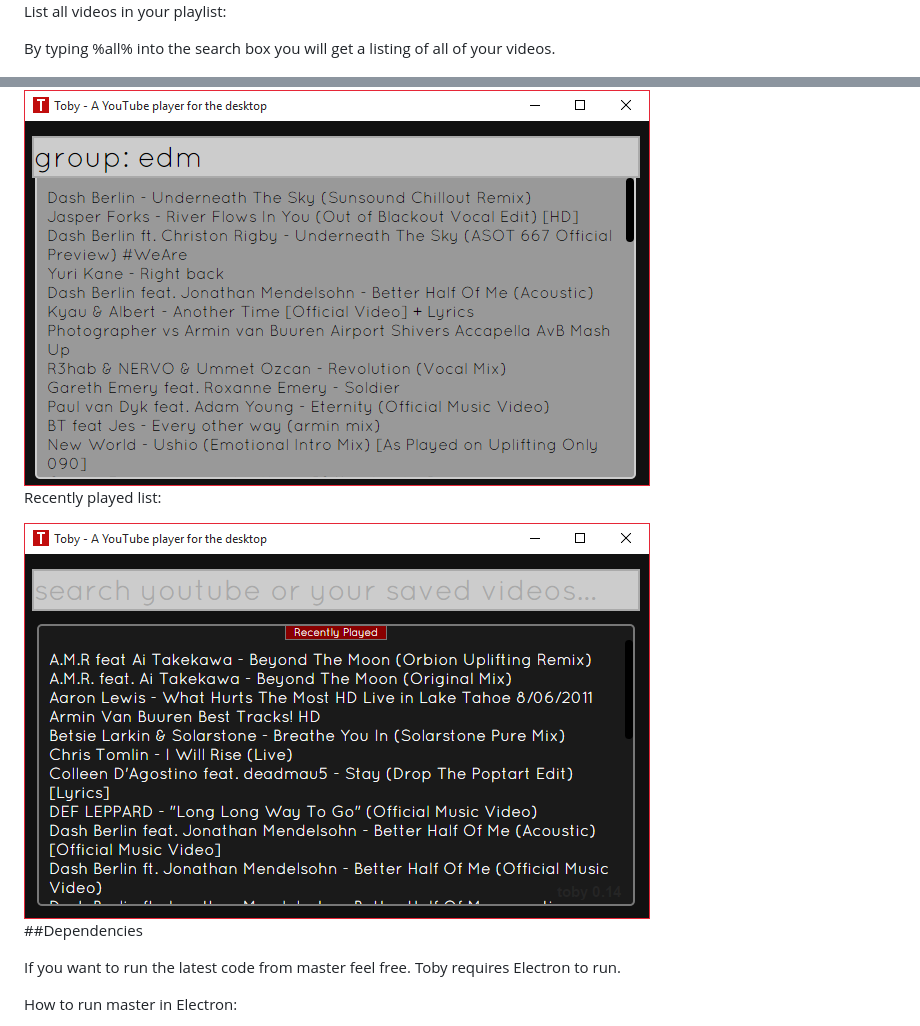
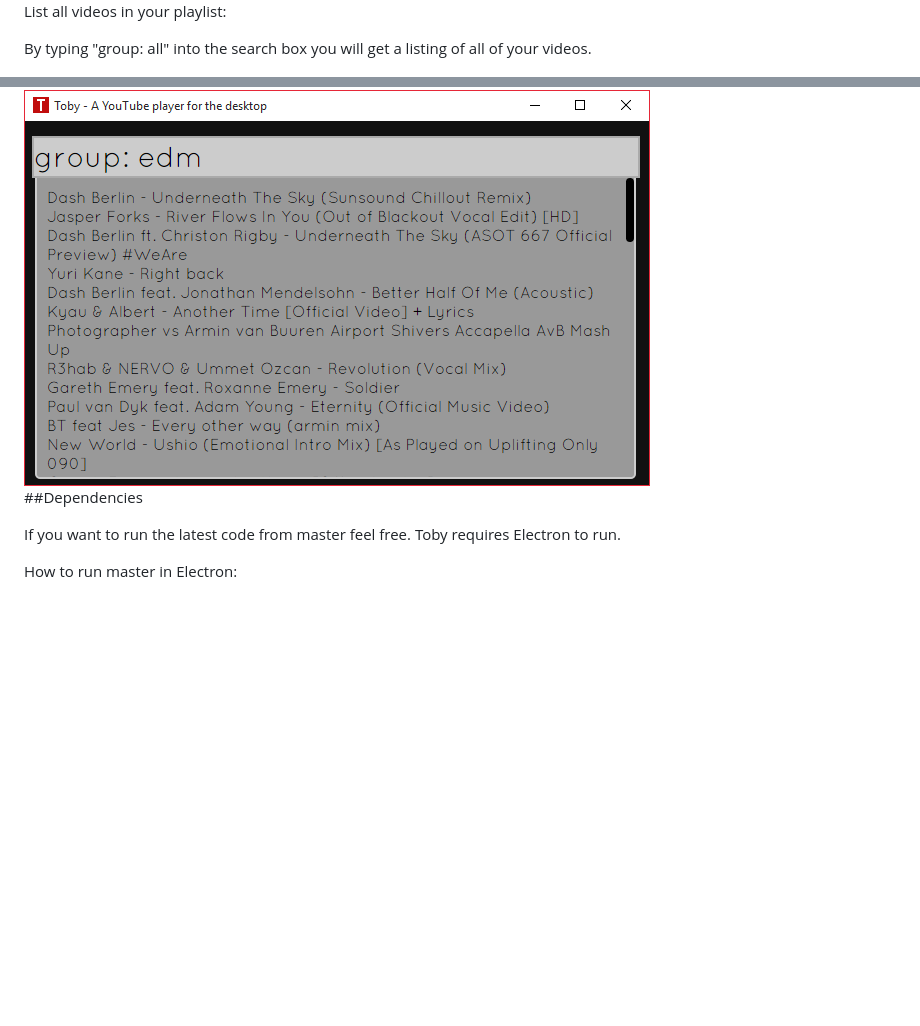
Before and after one commit to frankhale/toby, a Markdown page: README.md, 2 parts joined by grey strips. Rendered like a GitHub page; blank space fills up the shorter version.

```diff
--- a/README.md
+++ b/README.md
@@ -36,7 +39,7 @@ List all videos that start with the search term.
 
 List all videos in your playlist:
 
-By typing %all% into the search box you will get a listing of all of your
+By typing "group: all" into the search box you will get a listing of all of your
 videos.
 
 <img src="screenshots/toby-video-search-all.png" alt="Video Selection - List All"/>
@@ -48,9 +51,5 @@ specific group.
 
 <img src="screenshots/toby-video-search-by-group.png" alt="Video Selection - List By Group"/>
-
-Recently played list:
-
-<img src="screenshots/toby-recently-played.png" alt="Recently Played List"/>
 
 ##Dependencies
 
```
Also changed, not shown: other parts of README.md (+12 -8 lines), screenshots/toby-main-ui.png (renamed from screenshots/toby-recently-played.png), 2 other files.
